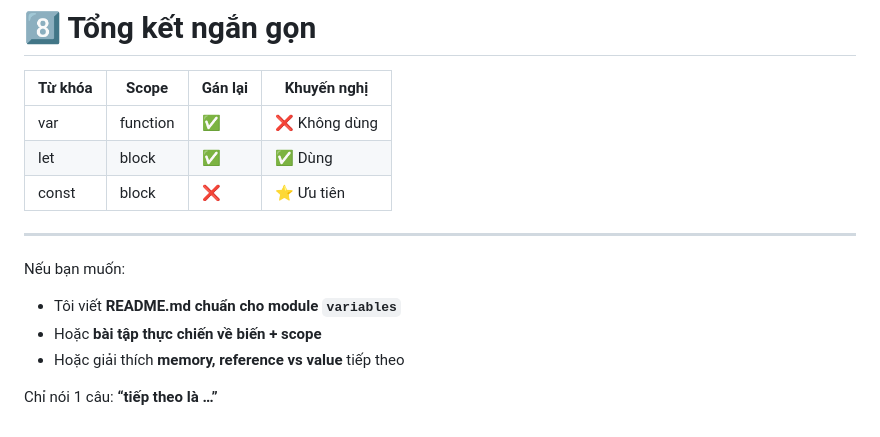
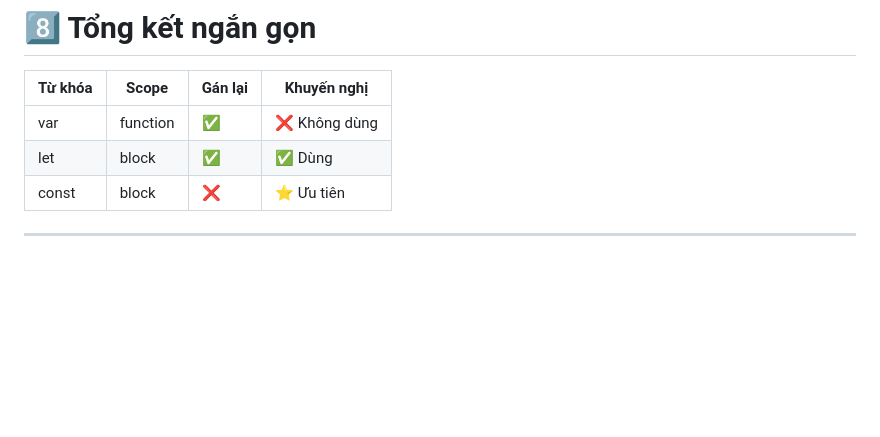
Before and after one commit to DevTrung-z/javascript-learning, a Markdown page: 01-javascript-variables/01-variable-declarations/README.MD, the part around the change. Drawn GitHub-style; blank space fills up the shorter version.

Commit message:
Hoàn thành Variable

```diff
--- a/01-javascript-variables/01-variable-declarations/README.MD
+++ b/01-javascript-variables/01-variable-declarations/README.MD
@@ -245,11 +245,3 @@ console.log(i); // 3 ❌
 | const   | block    | ❌       | ⭐ Ưu tiên    |
 
 ---
-
-Nếu bạn muốn:
-
-* Tôi viết **README.md chuẩn cho module `variables`**
-* Hoặc **bài tập thực chiến về biến + scope**
-* Hoặc giải thích **memory, reference vs value** tiếp theo
-
-Chỉ nói 1 câu: **“tiếp theo là …”**
```
